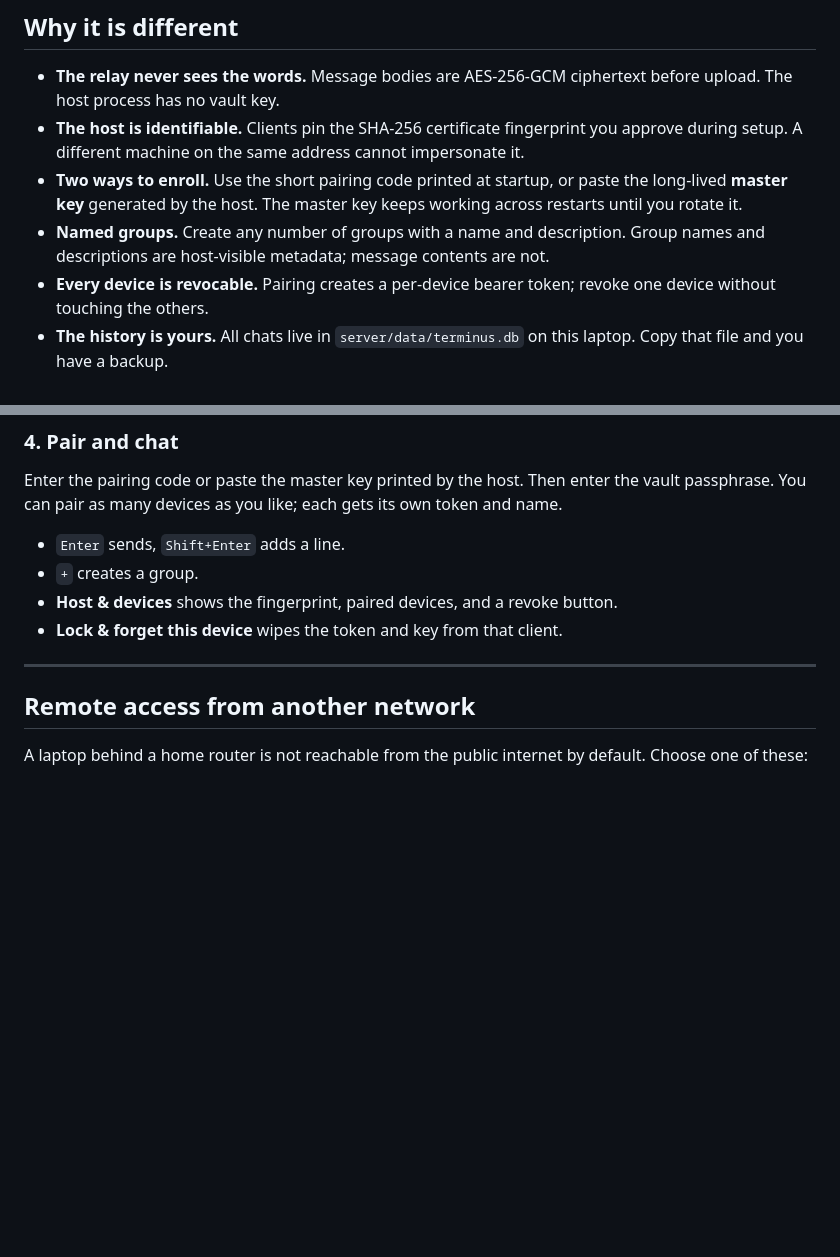
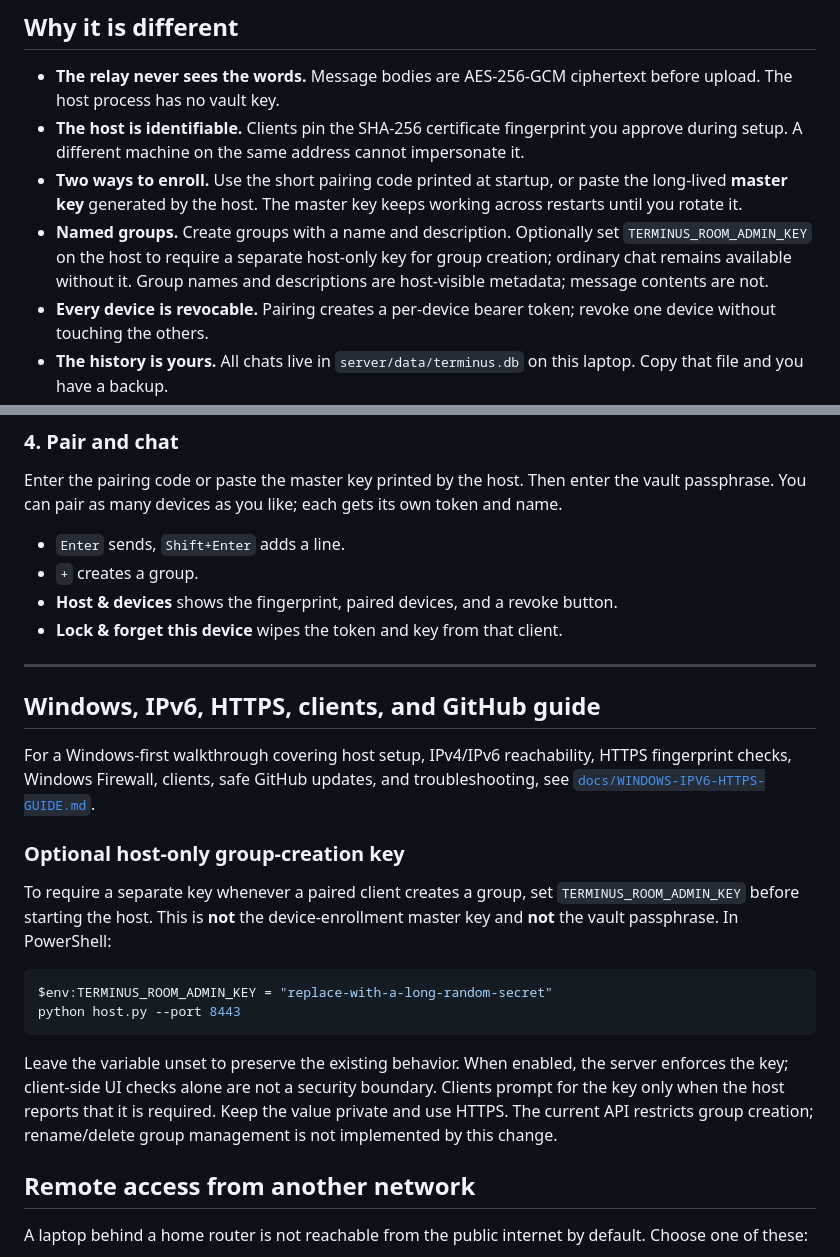
Before and after one commit to dollax26-official/terminus-secret-chatting, a Markdown page: README.md, 2 parts joined by grey strips. Rendered like a GitHub page; blank space fills up the shorter version.

Commit message:
Document host admin key and Windows network guide

````diff
--- a/README.md
+++ b/README.md
@@ -27,7 +27,7 @@ Terminus Secrets gives you a Windows desktop client and an Android client that t
 - **The relay never sees the words.** Message bodies are AES-256-GCM ciphertext before upload. The host process has no vault key.
 - **The host is identifiable.** Clients pin the SHA-256 certificate fingerprint you approve during setup. A different machine on the same address cannot impersonate it.
 - **Two ways to enroll.** Use the short pairing code printed at startup, or paste the long-lived **master key** generated by the host. The master key keeps working across restarts until you rotate it.
-- **Named groups.** Create any number of groups with a name and description. Group names and descriptions are host-visible metadata; message contents are not.
+- **Named groups.** Create groups with a name and description. Optionally set `TERMINUS_ROOM_ADMIN_KEY` on the host to require a separate host-only key for group creation; ordinary chat remains available without it. Group names and descriptions are host-visible metadata; message contents are not.
 - **Every device is revocable.** Pairing creates a per-device bearer token; revoke one device without touching the others.
 - **The history is yours.** All chats live in `server/data/terminus.db` on this laptop. Copy that file and you have a backup.
 - **Same chat, different networks.** Authentication is token-based, so changing Wi-Fi or public IP does not log you out. Reachability is handled separately with Tailscale or a tunnel.
@@ -168,6 +168,21 @@ Enter the pairing code or paste the master key printed by the host. Then enter t
 - **Lock & forget this device** wipes the token and key from that client.
 
 ---
+
+## Windows, IPv6, HTTPS, clients, and GitHub guide
+
+For a Windows-first walkthrough covering host setup, IPv4/IPv6 reachability, HTTPS fingerprint checks, Windows Firewall, clients, safe GitHub updates, and troubleshooting, see [`docs/WINDOWS-IPV6-HTTPS-GUIDE.md`](docs/WINDOWS-IPV6-HTTPS-GUIDE.md).
+
+### Optional host-only group-creation key
+
+To require a separate key whenever a paired client creates a group, set `TERMINUS_ROOM_ADMIN_KEY` before starting the host. This is **not** the device-enrollment master key and **not** the vault passphrase. In PowerShell:
+
+```powershell
+$env:TERMINUS_ROOM_ADMIN_KEY = "replace-with-a-long-random-secret"
+python host.py --port 8443
+```
+
+Leave the variable unset to preserve the existing behavior. When enabled, the server enforces the key; client-side UI checks alone are not a security boundary. Clients prompt for the key only when the host reports that it is required. Keep the value private and use HTTPS. The current API restricts group creation; rename/delete group management is not implemented by this change.
 
 ## Remote access from another network
 
````
